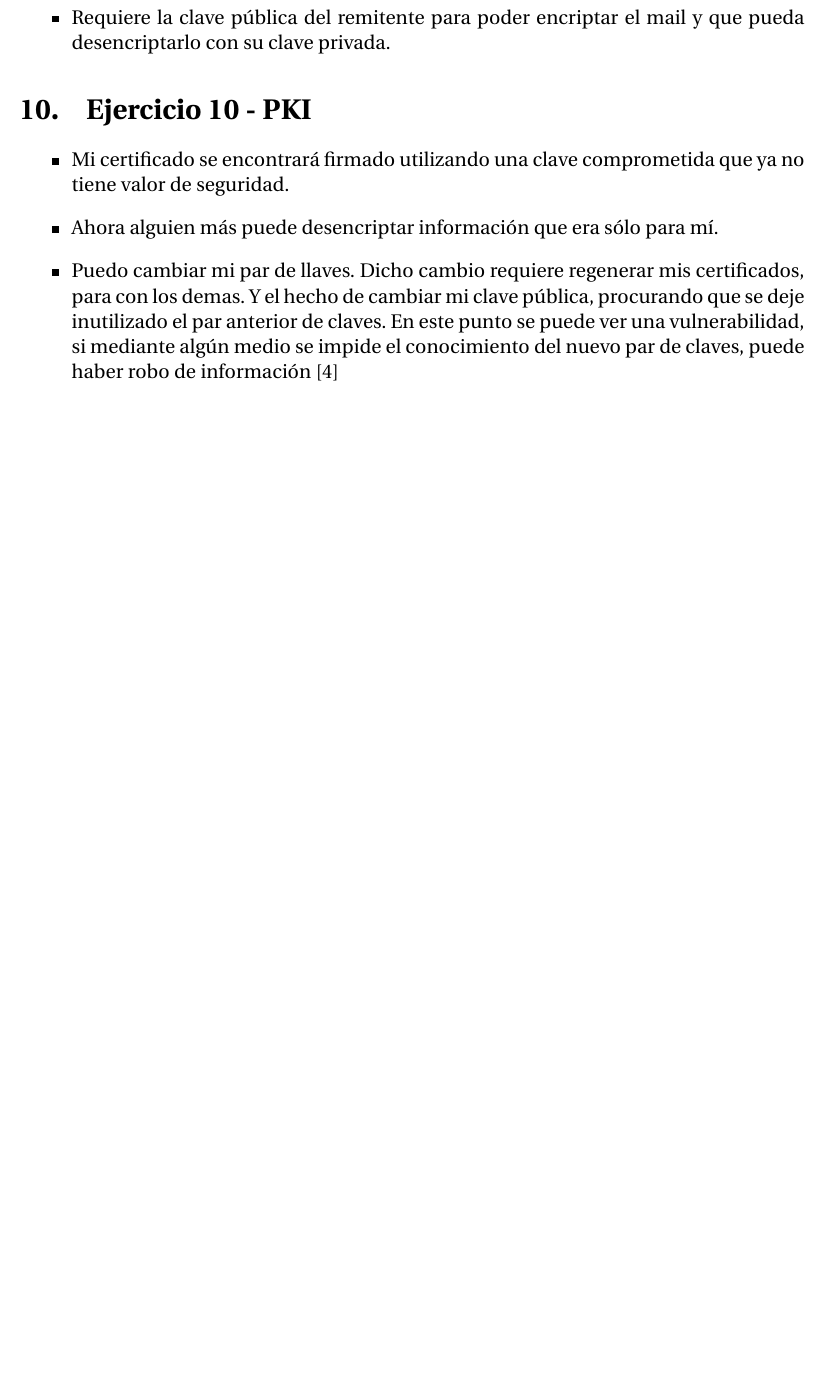
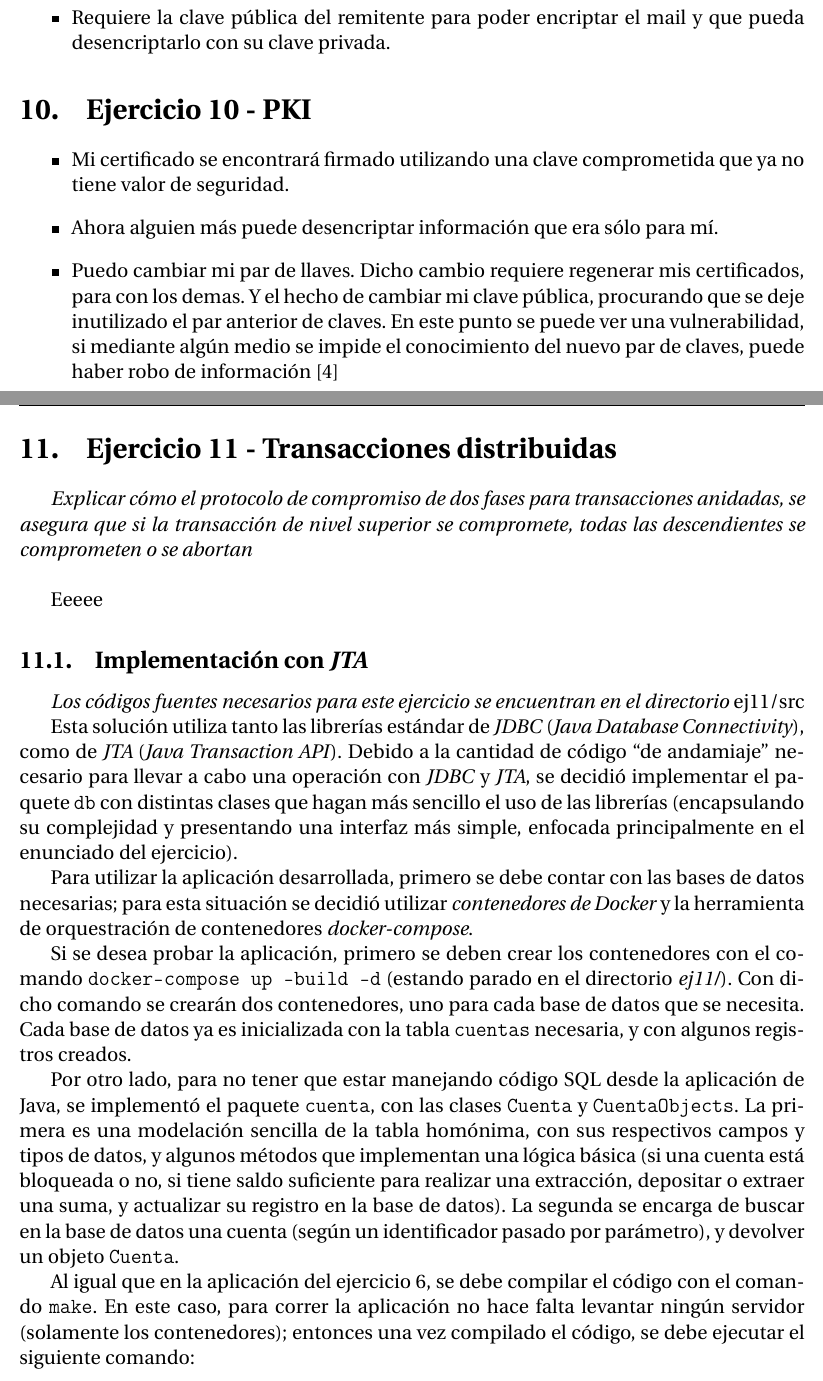
Before and after one commit to PaPablo/sd2018, a LaTeX document (tp2/informe/informe.tex): part of page 12 of 13 before the commit and two parts of pages 12 and 13 of 15 after it, the two joined at a grey line, cut so that both start at the same text, the shorter picture padded with empty space. Compiled offline with pdfLaTeX.

Commit message:
Agregar ejercicio de JTA al informe
Faltaría la parte de C2F para transacciones anidadas

```diff
--- a/tp2/informe/informe.tex
+++ b/tp2/informe/informe.tex
@@ -273,3 +273,26 @@ Se grafica un fragmento a la salida de la serie de pruebas realizadas:
     \item Ahora alguien más puede desencriptar información que era sólo para mí.
     \item Puedo cambiar mi par de llaves. Dicho cambio requiere regenerar mis certificados, para con los demas. Y el hecho de cambiar mi clave pública, procurando que se deje inutilizado el par anterior de claves. En este punto se puede ver una vulnerabilidad, si mediante algún medio se impide el conocimiento del nuevo par de claves, puede haber robo de información \autocite{WikipediaPublicKeyCertificate}
 \end{itemize}
+
+\section{Ejercicio 11 - Transacciones distribuidas}
+
+\emph{Explicar cómo el protocolo de compromiso de dos fases para transacciones anidadas, se asegura que si la transacción de nivel superior se compromete, todas las descendientes se comprometen o se abortan}
+~\\
+
+Eeeee
+
+\subsection{Implementación con \emph{JTA}}
+
+\emph{Los códigos fuentes necesarios para este ejercicio se encuentran en el directorio \emph{ej11/src}}
+
+Esta solución utiliza tanto las librerías estándar de \emph{JDBC} (\emph{Java Database Connectivity}), como de \emph{JTA} (\emph{Java Transaction API}). Debido a la cantidad de código \dq{de andamiaje} necesario para llevar a cabo una operación con \emph{JDBC} y \emph{JTA}, se decidió implementar el paquete \texttt{db} con distintas clases que hagan más sencillo el uso de las librerías (encapsulando su complejidad y presentando una interfaz más simple, enfocada principalmente en el enunciado del ejercicio).
+
+Para utilizar la aplicación desarrollada, primero se debe contar con las bases de datos necesarias; para esta situación se decidió utilizar \emph{contenedores de Docker} y la herramienta de orquestración de contenedores \emph{docker-compose}.
+
+Si se desea probar la aplicación, primero se deben crear los contenedores con el comando \texttt{docker-compose up --build -d} (estando parado en el directorio \emph{ej11/}). Con dicho comando se crearán dos contenedores, uno para cada base de datos que se necesita. Cada base de datos ya es inicializada con la tabla \texttt{cuentas} necesaria, y con algunos registros creados.
+
+Por otro lado, para no tener que estar manejando código SQL desde la aplicación de Java, se implementó el paquete \texttt{cuenta}, con las clases \texttt{Cuenta} y \texttt{CuentaObjects}. La primera es una modelación sencilla de la tabla homónima, con sus respectivos campos y tipos de datos, y algunos métodos que implementan una lógica básica (si una cuenta está bloqueada o no, si tiene saldo suficiente para realizar una extracción, depositar o extraer una suma, y actualizar su registro en la base de datos). La segunda se encarga de buscar en la base de datos una cuenta (según un identificador pasado por parámetro), y devolver un objeto \texttt{Cuenta}.
+
+Al igual que en la aplicación del ejercicio 6, se debe compilar el código con el comando \texttt{make}. En este caso, para correr la aplicación no hace falta levantar ningún servidor (solamente los contenedores); entonces una vez compilado el código, se debe ejecutar el siguiente comando:
+
+\begin{lstlisting}[title={Ejemplo de invocación de la aplicación (correr estando parado en el directorio \emph{ej11})}]
```
Also changed, not shown: tp2/informe/informe.tex (8 more changed lines).
